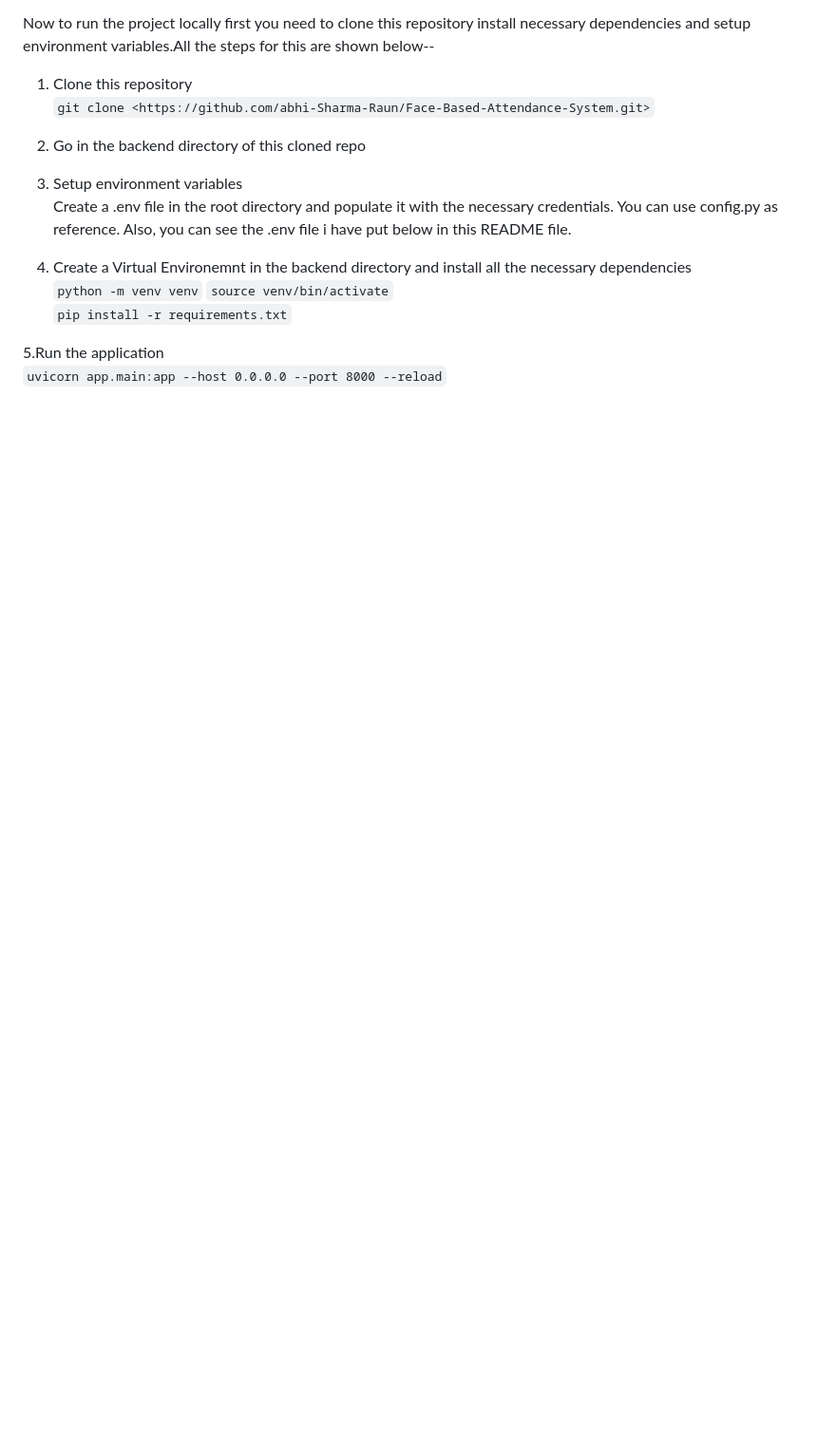
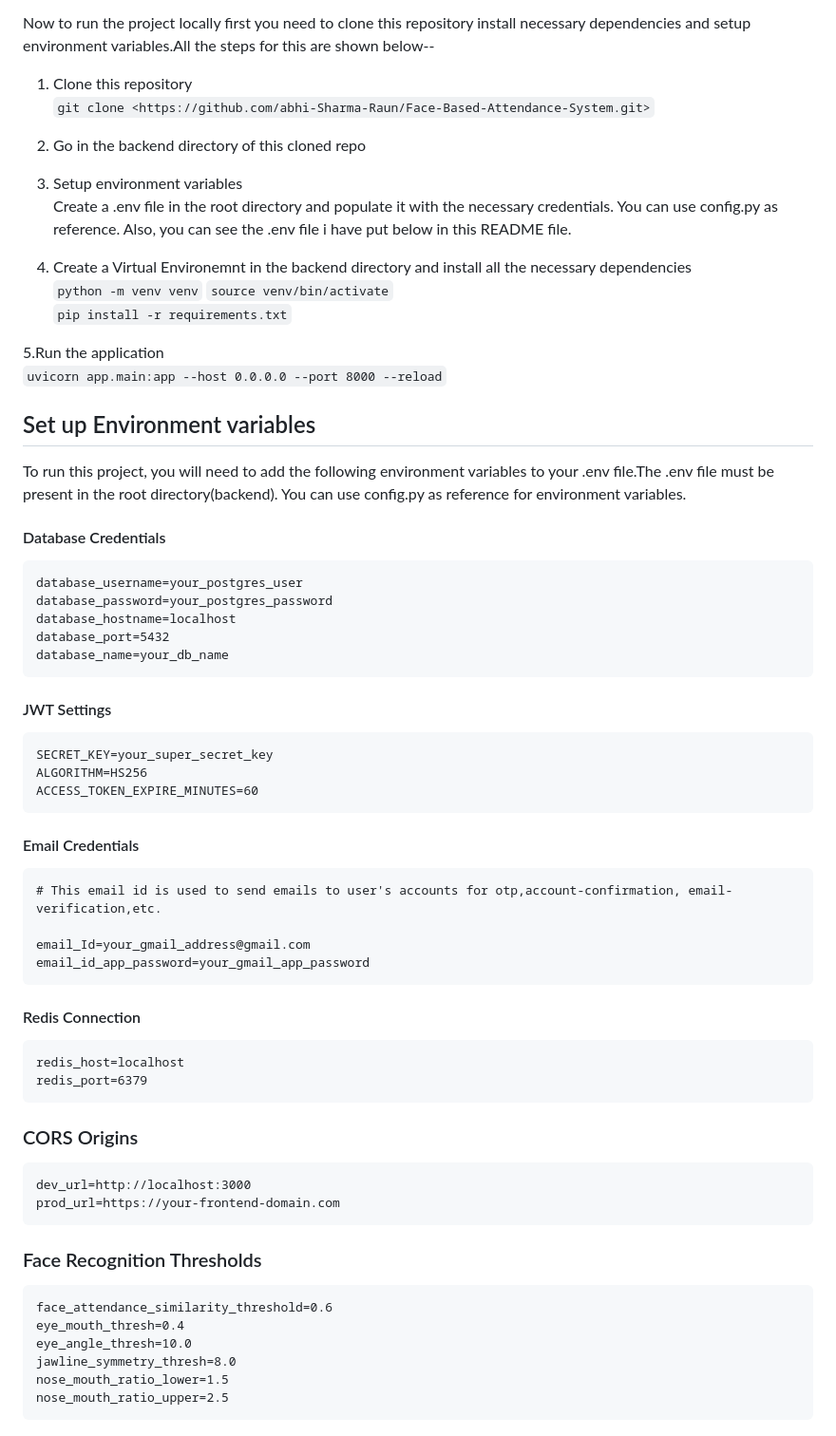
Before and after one commit to abhi-Sharma-Raun/Face-Based-Attendance-System, a Markdown page: backend/README.md, the part around one of its changes. Shown at 95% size. Drawn GitHub-style; blank space fills up the shorter version.

Commit message:
Updated readme for backend

````diff
--- a/backend/README.md
+++ b/backend/README.md
@@ -235,3 +235,54 @@ Now to run the project locally first you need to clone this repository install n
 
 5.Run the application
 `uvicorn app.main:app --host 0.0.0.0 --port 8000 --reload`
+
+## Set up Environment variables
+
+To run this project, you will need to add the following environment variables to your .env file.The .env file must be present in the root directory(backend).
+You can use config.py as reference for environment variables.
+
+#### Database Credentials
+```
+database_username=your_postgres_user
+database_password=your_postgres_password
+database_hostname=localhost
+database_port=5432
+database_name=your_db_name
+```
+
+#### JWT Settings
+```
+SECRET_KEY=your_super_secret_key
+ALGORITHM=HS256
+ACCESS_TOKEN_EXPIRE_MINUTES=60
+```
+
+#### Email Credentials
+```
+# This email id is used to send emails to user's accounts for otp,account-confirmation, email-verification,etc.
+
+email_Id=your_gmail_address@gmail.com
+email_id_app_password=your_gmail_app_password
+```
+
+#### Redis Connection
+```
+redis_host=localhost
+redis_port=6379
+```
+
+### CORS Origins
+```
+dev_url=http://localhost:3000
+prod_url=https://your-frontend-domain.com
+```
+
+### Face Recognition Thresholds
+```
+face_attendance_similarity_threshold=0.6
+eye_mouth_thresh=0.4
+eye_angle_thresh=10.0
+jawline_symmetry_thresh=8.0
+nose_mouth_ratio_lower=1.5
+nose_mouth_ratio_upper=2.5
+```
````
Also changed, not shown: other parts of backend/README.md (+1 -1 lines).
